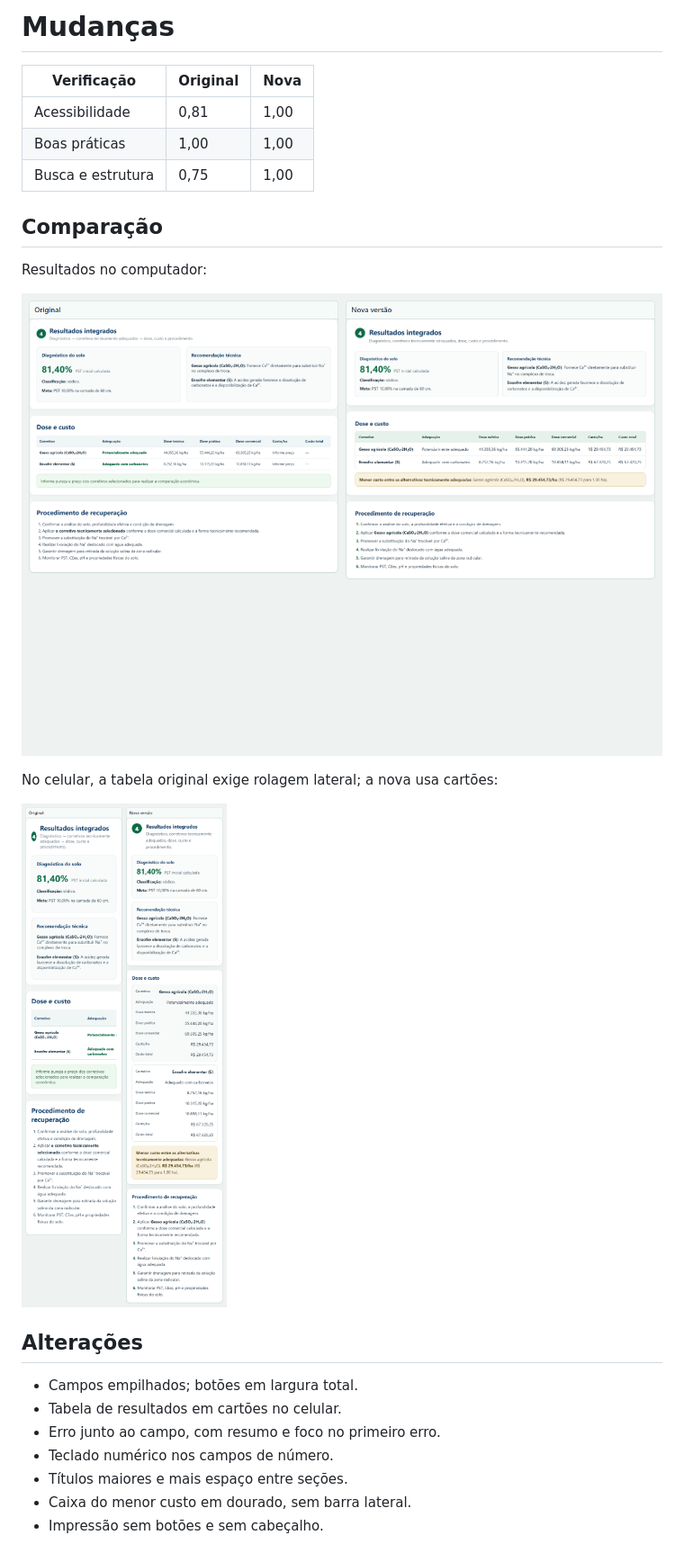
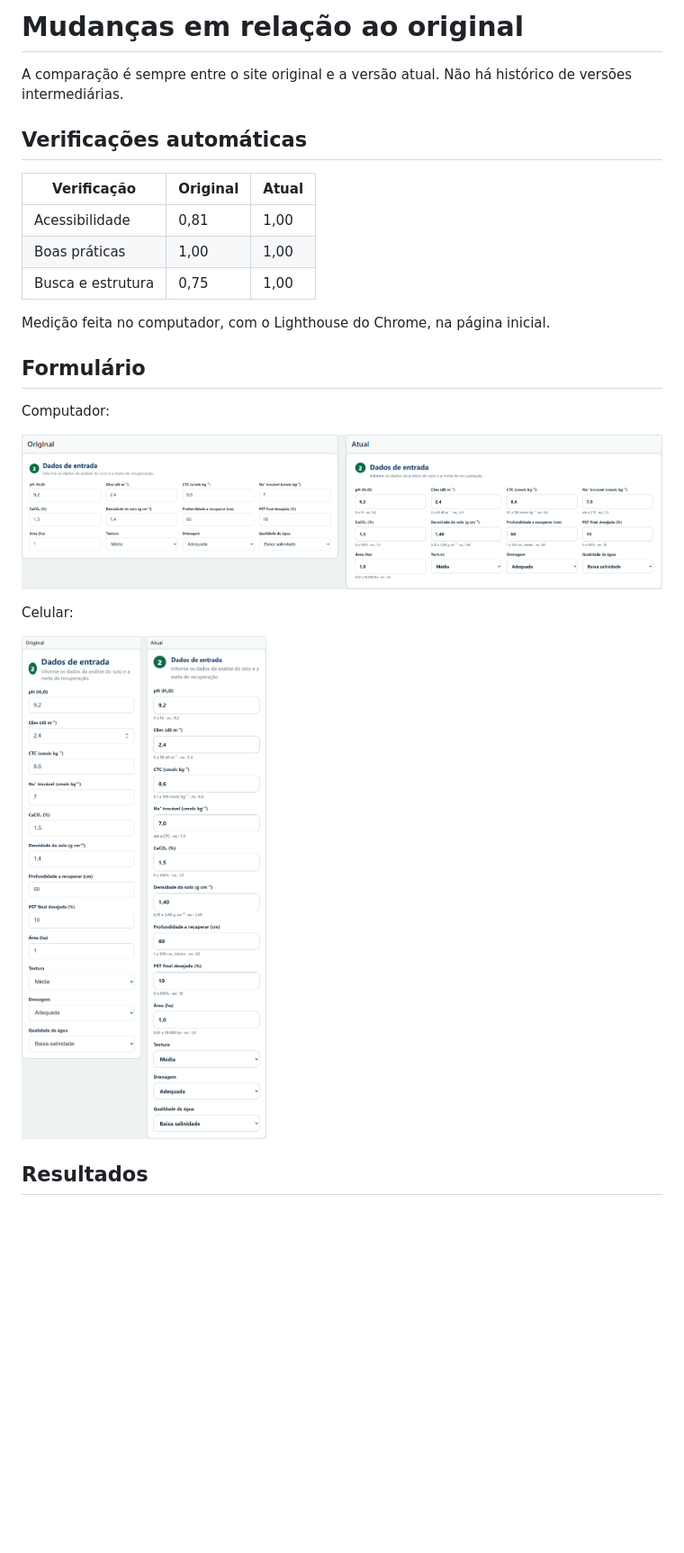
Before and after one commit to pwebufersa/recupera-solo, a Markdown page: MELHORIAS.md, the part around the change printed below. Shown: that part at 90% size. Rendered like a GitHub page; pictures changed too: prints/comparacao-celular.png, prints/comparacao-desktop.png, prints/comparacao-formulario-celular.png (added); blank space fills up the shorter version.

```diff
--- a/MELHORIAS.md
+++ b/MELHORIAS.md
@@ -1,28 +1,27 @@
-# Mudanças
+# Mudanças em relação ao original
 
-| Verificação | Original | Nova |
+A comparação é sempre entre o site original e a versão atual. Não há histórico
+de versões intermediárias.
+
+## Verificações automáticas
+
+| Verificação | Original | Atual |
 |---|---|---|
 | Acessibilidade | 0,81 | 1,00 |
 | Boas práticas | 1,00 | 1,00 |
 | Busca e estrutura | 0,75 | 1,00 |
 
-## Comparação
+Medição feita no computador, com o Lighthouse do Chrome, na página inicial.
 
-Resultados no computador:
+## Formulário
 
-![Comparação no computador](prints/comparacao-desktop.png)
+Computador:
 
-No celular, a tabela original exige rolagem lateral; a nova usa cartões:
+![Formulário no computador: original e atual](prints/comparacao-formulario-desktop.png)
 
-![Comparação no celular](prints/comparacao-celular.png)
+Celular:
 
-## Alterações
+![Formulário no celular: original e atual](prints/comparacao-formulario-celular.png)
 
-- Campos empilhados; botões em largura total.
-- Tabela de resultados em cartões no celular.
-- Erro junto ao campo, com resumo e foco no primeiro erro.
-- Teclado numérico nos campos de número.
-- Títulos maiores e mais espaço entre seções.
-- Caixa do menor custo em dourado, sem barra lateral.
-- Impressão sem botões e sem cabeçalho.
+## Resultados
 
```
Also changed, not shown: other parts of MELHORIAS.md (+33 -1 lines), README.md (+112 -34 lines), USABILIDADE.md (added, +56 -0 lines), 7 other files.
